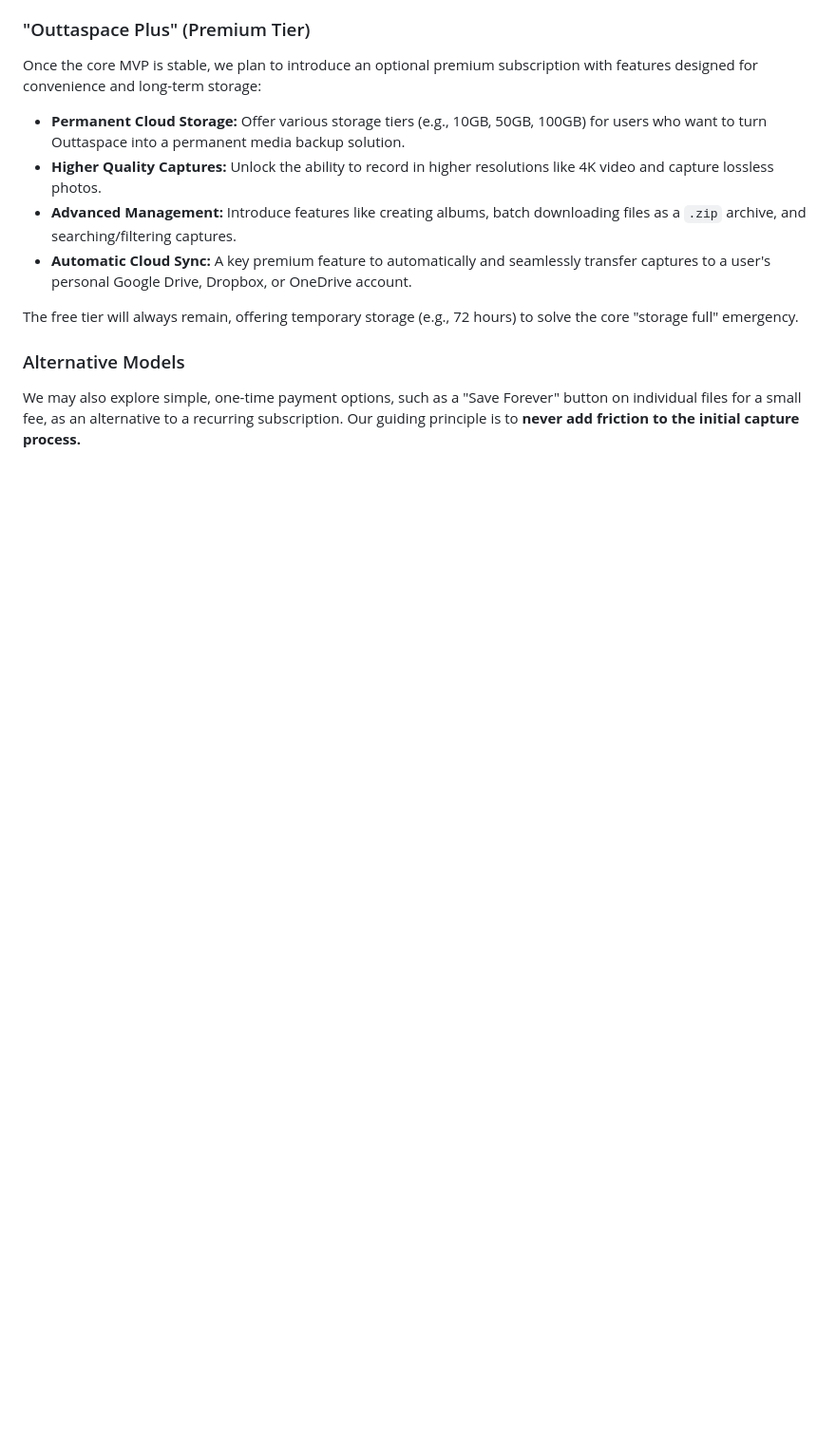
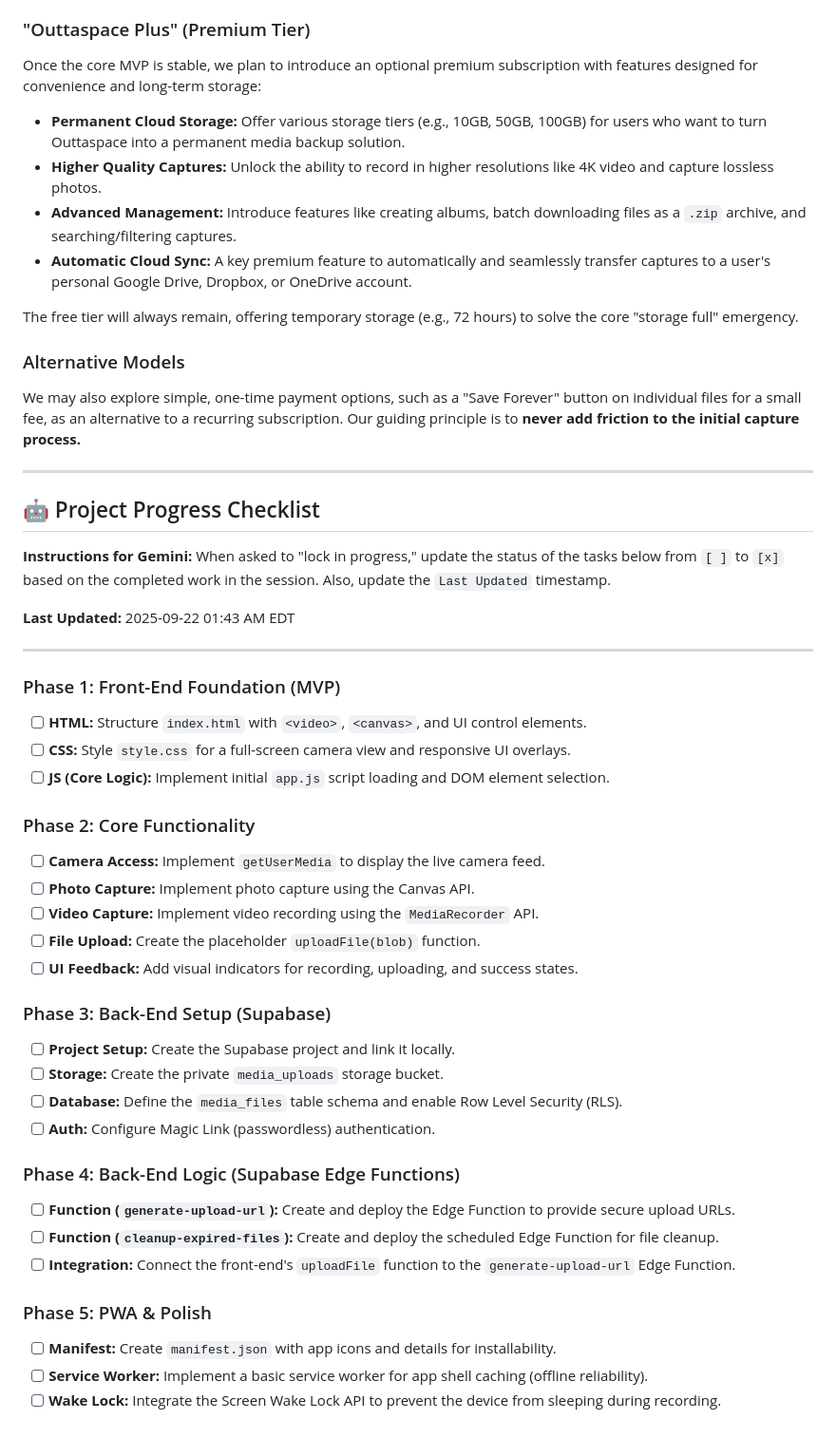
Before and after one commit to FadeInHeaven/OuttaSpace-A, a Markdown page: README.md, the part around the change. Shown at 95% size. Rendered like a GitHub page; blank space fills up the shorter version.

Commit message:
Readme checklist added

```diff
--- a/README.md
+++ b/README.md
@@ -140,3 +140,41 @@ The free tier will always remain, offering temporary storage (e.g., 72 hours) to
 ### Alternative Models
 
 We may also explore simple, one-time payment options, such as a "Save Forever" button on individual files for a small fee, as an alternative to a recurring subscription. Our guiding principle is to **never add friction to the initial capture process.**
+
+***
+
+## 🤖 Project Progress Checklist
+
+**Instructions for Gemini:** When asked to "lock in progress," update the status of the tasks below from `[ ]` to `[x]` based on the completed work in the session. Also, update the `Last Updated` timestamp.
+
+**Last Updated:** 2025-09-22 01:43 AM EDT
+
+---
+
+### Phase 1: Front-End Foundation (MVP)
+- [ ] **HTML:** Structure `index.html` with `<video>`, `<canvas>`, and UI control elements.
+- [ ] **CSS:** Style `style.css` for a full-screen camera view and responsive UI overlays.
+- [ ] **JS (Core Logic):** Implement initial `app.js` script loading and DOM element selection.
+
+### Phase 2: Core Functionality
+- [ ] **Camera Access:** Implement `getUserMedia` to display the live camera feed.
+- [ ] **Photo Capture:** Implement photo capture using the Canvas API.
+- [ ] **Video Capture:** Implement video recording using the `MediaRecorder` API.
+- [ ] **File Upload:** Create the placeholder `uploadFile(blob)` function.
+- [ ] **UI Feedback:** Add visual indicators for recording, uploading, and success states.
+
+### Phase 3: Back-End Setup (Supabase)
+- [ ] **Project Setup:** Create the Supabase project and link it locally.
+- [ ] **Storage:** Create the private `media_uploads` storage bucket.
+- [ ] **Database:** Define the `media_files` table schema and enable Row Level Security (RLS).
+- [ ] **Auth:** Configure Magic Link (passwordless) authentication.
+
+### Phase 4: Back-End Logic (Supabase Edge Functions)
+- [ ] **Function (`generate-upload-url`):** Create and deploy the Edge Function to provide secure upload URLs.
+- [ ] **Function (`cleanup-expired-files`):** Create and deploy the scheduled Edge Function for file cleanup.
+- [ ] **Integration:** Connect the front-end's `uploadFile` function to the `generate-upload-url` Edge Function.
+
+### Phase 5: PWA & Polish
+- [ ] **Manifest:** Create `manifest.json` with app icons and details for installability.
+- [ ] **Service Worker:** Implement a basic service worker for app shell caching (offline reliability).
+- [ ] **Wake Lock:** Integrate the Screen Wake Lock API to prevent the device from sleeping during recording.
```
